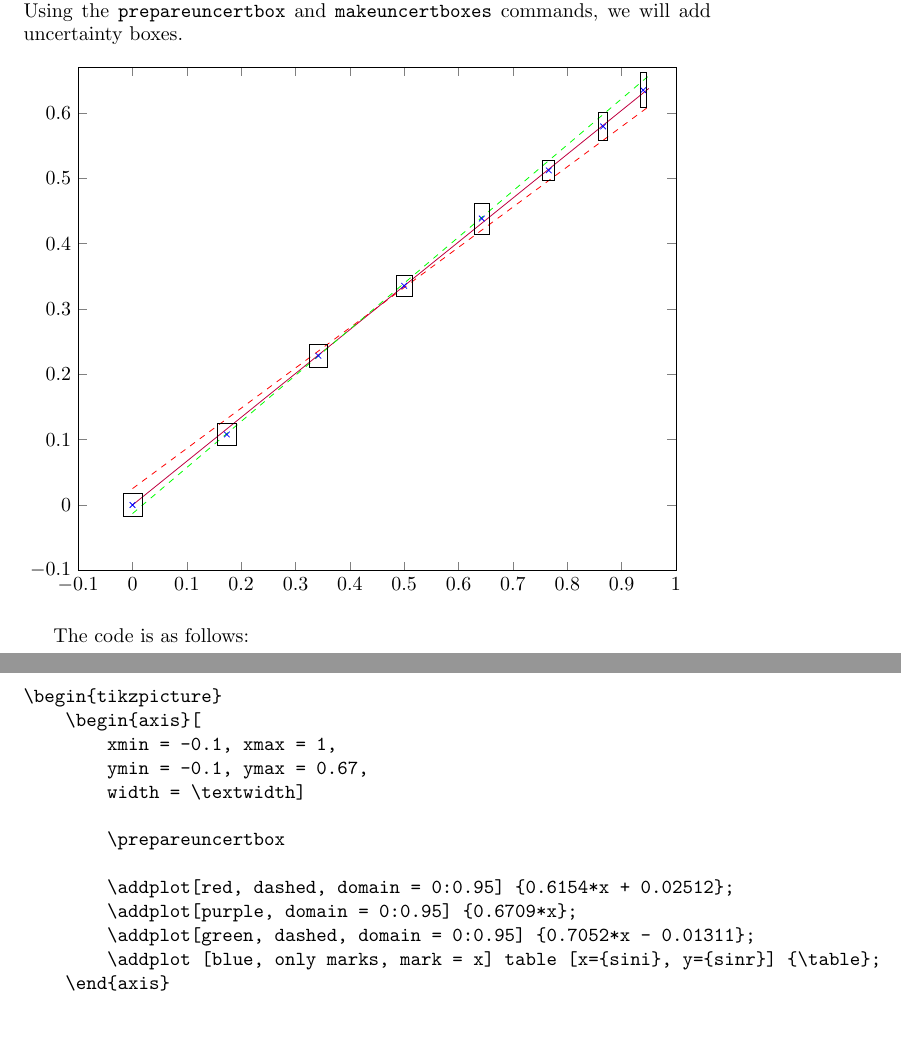
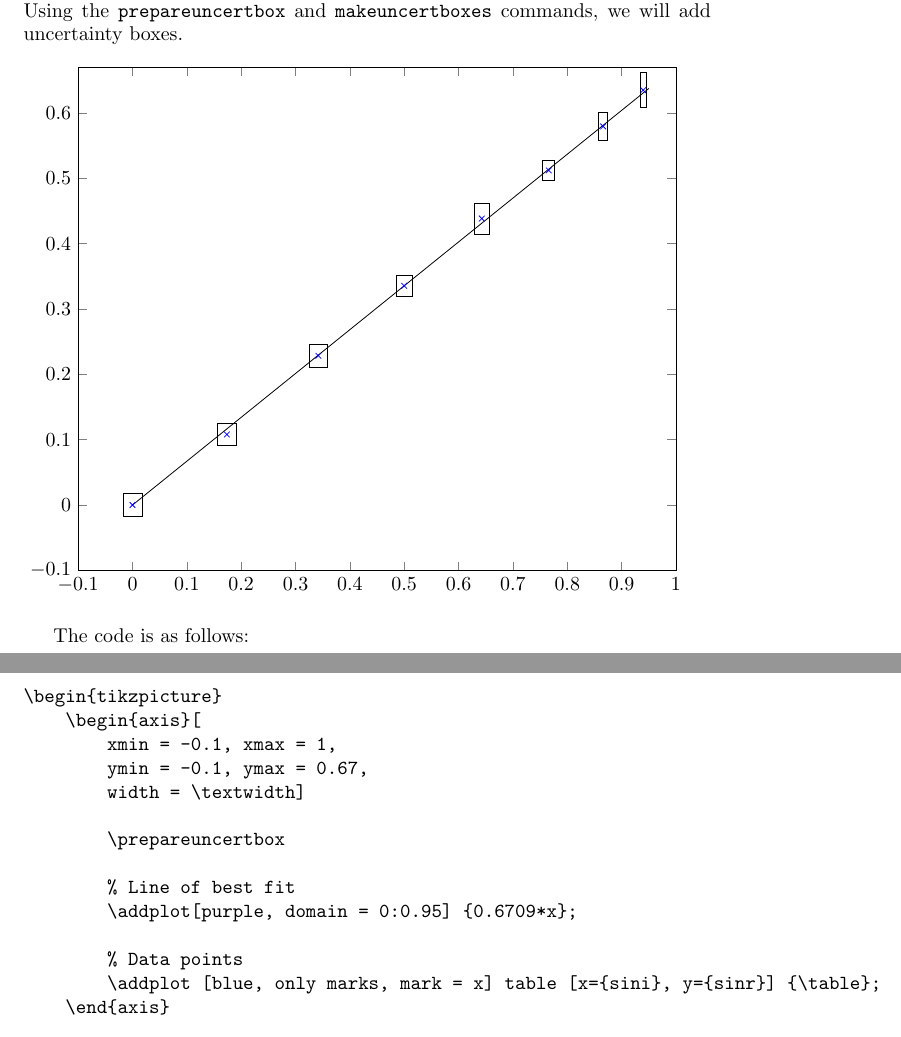
Before and after one commit to MATSMACKE/uncertbox, a LaTeX document (uncertbox.tex): two parts of pages 2 and 3 of 3, joined at a grey line, cut so that both start at the same text. Compiled offline with pdfLaTeX.

Commit message:
Simplified example

```diff
--- a/uncertbox.tex
+++ b/uncertbox.tex
@@ -59,12 +59,9 @@ We will plot a graph of \texttt{sini} against \texttt{sinr} with uncertainties \
         width = \textwidth]
         \prepareuncertbox
 
-        \addplot[red, dashed, domain = 0:0.95] {0.6154*x + 0.02512};
+        \addplot[domain = 0:0.95] {0.6709*x}; % Line of best fit
 
-        \addplot[purple, domain = 0:0.95] {0.6709*x};
-        \addplot[green, dashed, domain = 0:0.95] {0.7052*x - 0.01311};
-
-        \addplot [blue, only marks, mark = x] table [x={sini}, y={sinr}] {\table};
+        \addplot [blue, only marks, mark = x] table [x={sini}, y={sinr}] {\table}; % Data points
 
     \end{axis}
 
@@ -89,9 +86,10 @@ The code is as follows:
 
         \prepareuncertbox
 
-        \addplot[red, dashed, domain = 0:0.95] {0.6154*x + 0.02512};
+        % Line of best fit
         \addplot[purple, domain = 0:0.95] {0.6709*x};
-        \addplot[green, dashed, domain = 0:0.95] {0.7052*x - 0.01311};
+
+        % Data points
         \addplot [blue, only marks, mark = x] table [x={sini}, y={sinr}] {\table};
     \end{axis}
 
```
Also changed, not shown: uncertbox.pdf.
